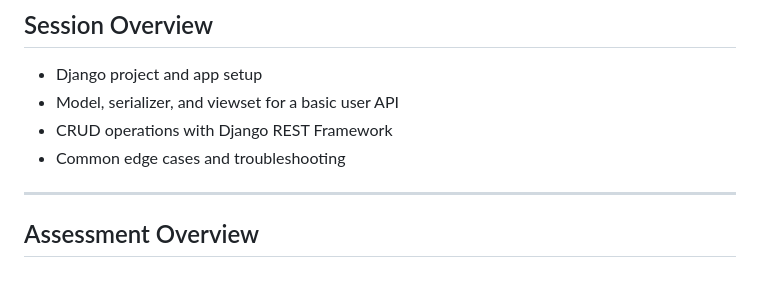
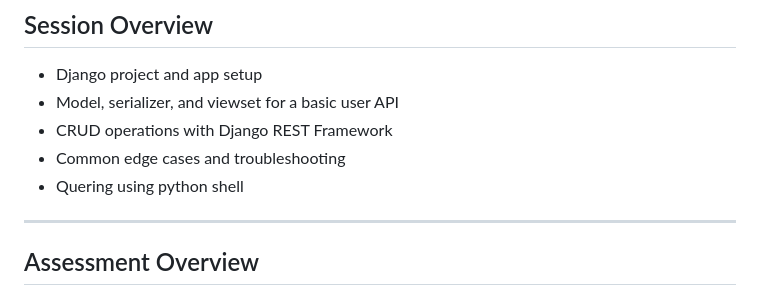
Before and after one commit to RanjanRamailoTech/Internship-Assessment-2025, a Markdown page: Day3-Django/README.md, the part around the change. GitHub-like rendering.

```diff
--- a/Day3-Django/README.md
+++ b/Day3-Django/README.md
@@ -10,6 +10,7 @@ The syllabus and the asserssment for the session is in this [docs](https://docs.
 - Model, serializer, and viewset for a basic user API
 - CRUD operations with Django REST Framework
 - Common edge cases and troubleshooting
+- Quering using python shell
 
 ---
 
```
